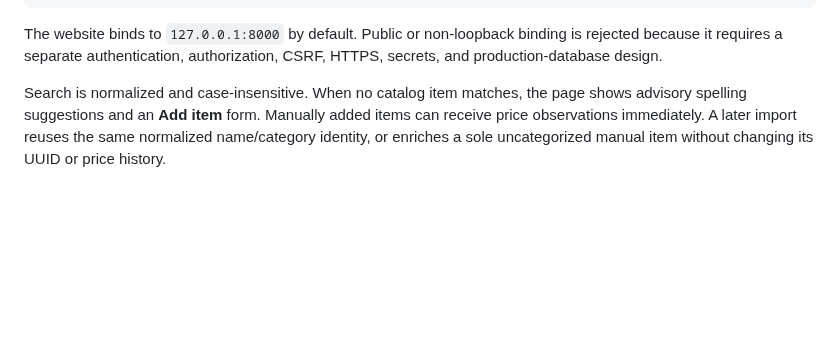
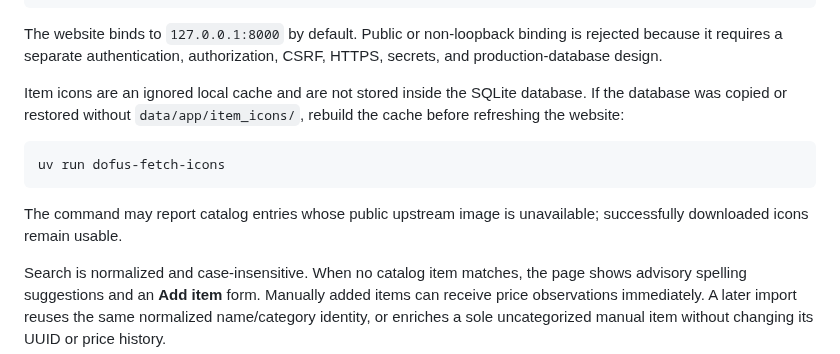
Before and after one commit to jinsoowhang/dofus-touch-economy-analytics, a Markdown page: README.md, the part around the change. Drawn GitHub-style; blank space fills up the shorter version.

Commit message:
docs: document item icon cache recovery

````diff
--- a/README.md
+++ b/README.md
@@ -62,6 +62,17 @@ uv run dofus-web
 ```
 
 The website binds to `127.0.0.1:8000` by default. Public or non-loopback binding is rejected because it requires a separate authentication, authorization, CSRF, HTTPS, secrets, and production-database design.
+
+Item icons are an ignored local cache and are not stored inside the SQLite database.
+If the database was copied or restored without `data/app/item_icons/`, rebuild the
+cache before refreshing the website:
+
+```bash
+uv run dofus-fetch-icons
+```
+
+The command may report catalog entries whose public upstream image is unavailable;
+successfully downloaded icons remain usable.
 
 Search is normalized and case-insensitive. When no catalog item matches, the page shows
 advisory spelling suggestions and an **Add item** form. Manually added items can receive
````
Also changed, not shown: MEMORY.md (+4 -0 lines), notes/Session Notes 2026-08-22.md (+20 -0 lines).
